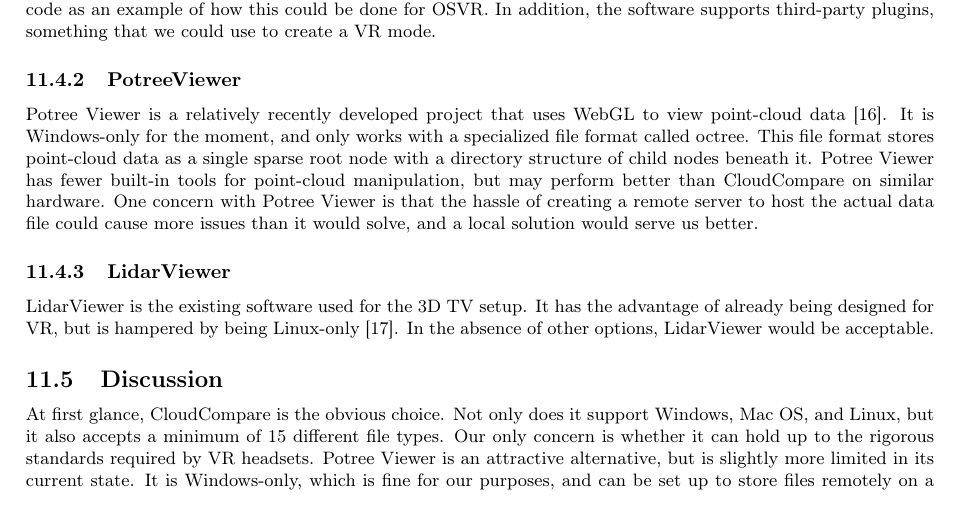
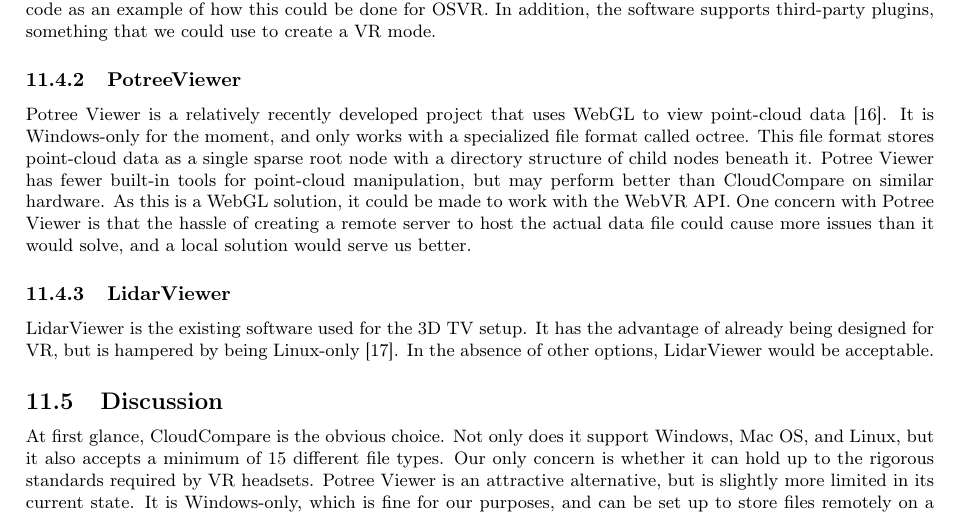
Before and after one commit to fahlmant/cs-senior-project, a LaTeX document (techreview/techreview.tex): part of page 8 of 9, cut so that both start at the same text. Compiled offline with pdfLaTeX.

Commit message:
Added more WebVR developments

```diff
--- a/techreview/techreview.tex
+++ b/techreview/techreview.tex
@@ -373,6 +373,7 @@
 It is Windows-only for the moment, and only works with a specialized file format called octree.
 This file format stores point-cloud data as a single sparse root node with a directory structure of child nodes beneath it.
 Potree Viewer has fewer built-in tools for point-cloud manipulation, but may perform better than CloudCompare on similar hardware.
+As this is a WebGL solution, it could be made to work with the WebVR API.
 One concern with Potree Viewer is that the hassle of creating a remote server to host the actual data file could cause more issues than it would solve, and a local solution would serve us better.
 
 \subsubsection{LidarViewer}
```
